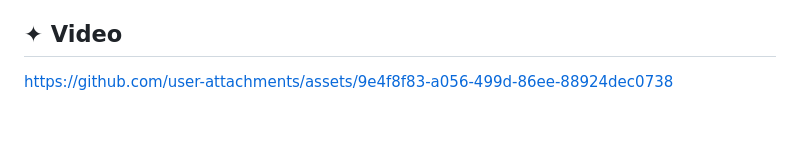
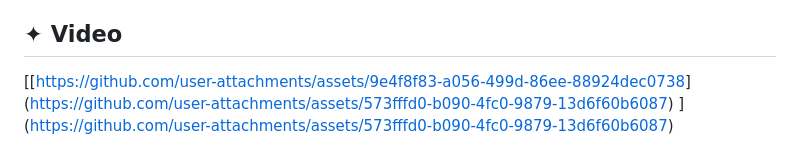
Before and after one commit to erimia-anca/wordle-engineer, a Markdown page: README.md, the part around the change. Drawn GitHub-style; blank space fills up the shorter version.

```diff
--- a/README.md
+++ b/README.md
@@ -92,4 +92,5 @@ I would also like to add daily challenges, where every player receives the same
 The project could also be expanded by adding more categories of words and creating a larger database of words. I would also like to improve the design and make the game more responsive and accessible on different devices.
 ## ✦ Video
 
-[https://github.com/user-attachments/assets/9e4f8f83-a056-499d-86ee-88924dec0738](https://github.com/user-attachments/assets/ccdc498a-ea1b-4784-961d-1c8adb073408)
+[[[https://github.com/user-attachments/assets/9e4f8f83-a056-499d-86ee-88924dec0738](https://github.com/user-attachments/assets/ccdc498a-ea1b-4784-961d-1c8adb073408)](https://github.com/user-attachments/assets/573fffd0-b090-4fc0-9879-13d6f60b6087)
+](https://github.com/user-attachments/assets/573fffd0-b090-4fc0-9879-13d6f60b6087)
```
